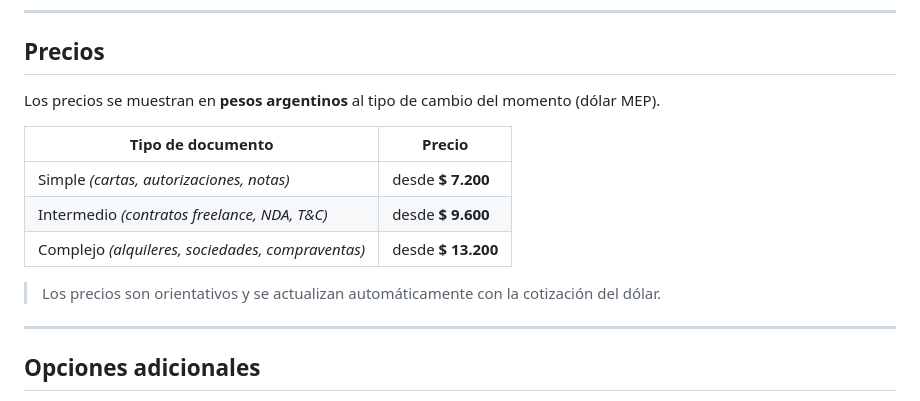
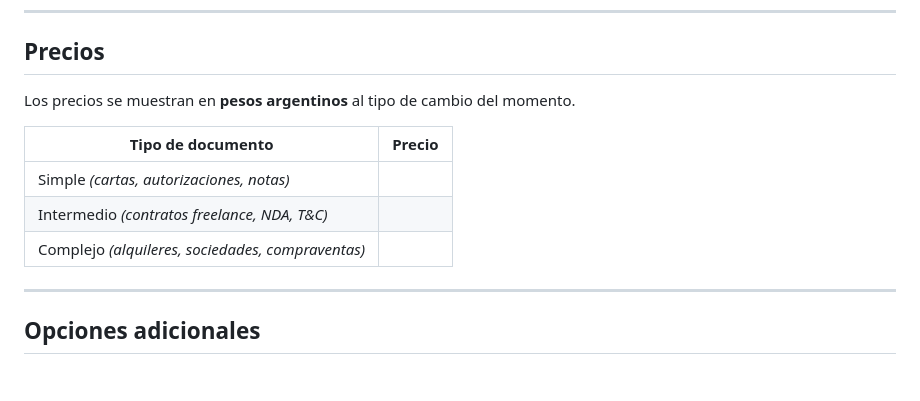
Before and after one commit to finmapia-maker/legalai-arg, a Markdown page: README.md, the part around the change. Rendered like a GitHub page; blank space fills up the shorter version.

```diff
--- a/README.md
+++ b/README.md
@@ -113,15 +113,13 @@ El documento se genera al instante y se descarga directo en tu dispositivo. No s
 
 ## Precios
 
-Los precios se muestran en **pesos argentinos** al tipo de cambio del momento (dólar MEP).
+Los precios se muestran en **pesos argentinos** al tipo de cambio del momento.
 
 | Tipo de documento | Precio |
 |-------------------|--------|
-| Simple *(cartas, autorizaciones, notas)* | desde **$ 7.200** |
-| Intermedio *(contratos freelance, NDA, T&C)* | desde **$ 9.600** |
-| Complejo *(alquileres, sociedades, compraventas)* | desde **$ 13.200** |
-
-> Los precios son orientativos y se actualizan automáticamente con la cotización del dólar.
+| Simple *(cartas, autorizaciones, notas)* |
+| Intermedio *(contratos freelance, NDA, T&C)* |
+| Complejo *(alquileres, sociedades, compraventas)* |
 
 ---
 
```
